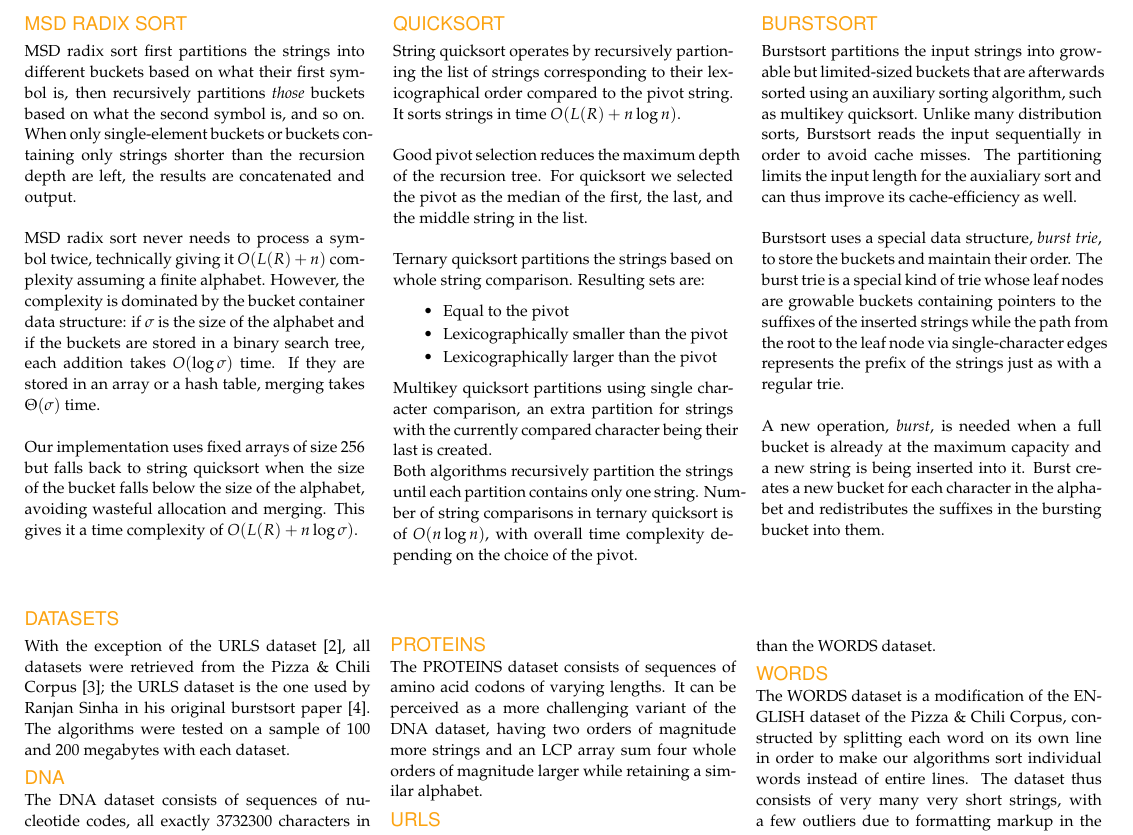
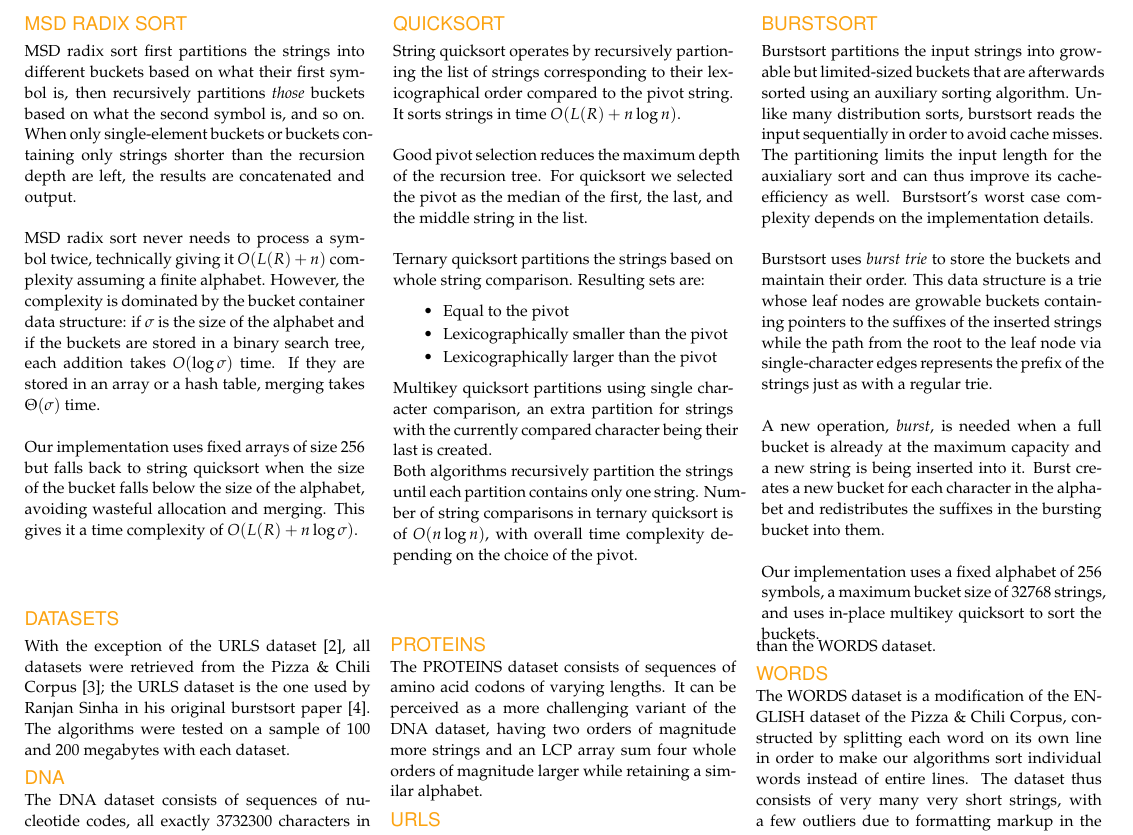
Before and after one commit to arpol/spa, a LaTeX document (poster.tex, which reads sections/burstsort.tex): part of the page, cut so that both start at the same text. Compiled offline with pdfLaTeX.

Commit message:
edited burstsort description

```diff
--- a/sections/burstsort.tex
+++ b/sections/burstsort.tex
@@ -1,20 +1,24 @@
 {\sffamily\normalsize{\color{sciorange} BURSTSORT}}\vspace{1mm}\\
-\footnotesize
-Burstsort partitions the input strings into growable but limited-sized
-buckets that are afterwards sorted using an auxiliary sorting
-algorithm, such as multikey quicksort. Unlike many distribution sorts,
-Burstsort reads the input sequentially in order to avoid cache misses.
-The partitioning limits the input length for the auxialiary sort and
-can thus improve its cache-efficiency as well.\\
+\footnotesize Burstsort partitions the input strings into growable but
+limited-sized buckets that are afterwards sorted using an auxiliary
+sorting algorithm. Unlike many distribution sorts, burstsort reads the
+input sequentially in order to avoid cache misses.  The partitioning
+limits the input length for the auxialiary sort and can thus improve
+its cache-efficiency as well. Burstsort's worst case complexity
+depends on the implementation details.\\
 
-Burstsort uses a special data structure, \emph{burst trie}, to store
-the buckets and maintain their order. The burst trie is a special kind
-of trie whose leaf nodes are growable buckets containing pointers to
-the suffixes of the inserted strings while the path from the root to
-the leaf node via single-character edges represents the prefix of the
-strings just as with a regular trie.\\
+Burstsort uses \emph{burst trie} to store the buckets and maintain
+their order. This data structure is a trie whose leaf nodes are
+growable buckets containing pointers to the suffixes of the inserted
+strings while the path from the root to the leaf node via
+single-character edges represents the prefix of the strings just as
+with a regular trie.\\
 
 A new operation, \emph{burst}, is needed when a full bucket is already
 at the maximum capacity and a new string is being inserted into
 it. Burst creates a new bucket for each character in the alphabet and
 redistributes the suffixes in the bursting bucket into them.\\
+
+Our implementation uses a fixed alphabet of 256 symbols, a maximum
+bucket size of 32768 strings, and uses in-place multikey quicksort to
+sort the buckets.
```
